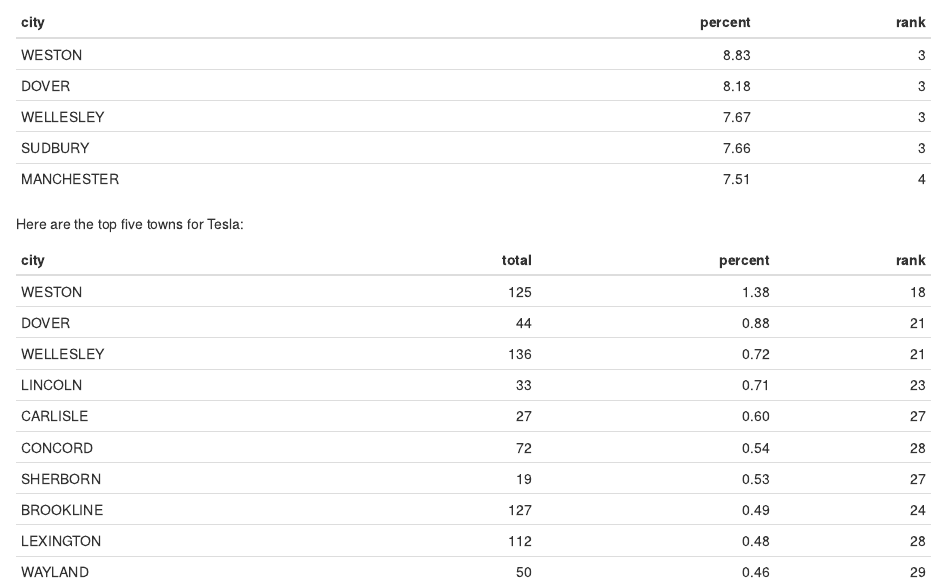
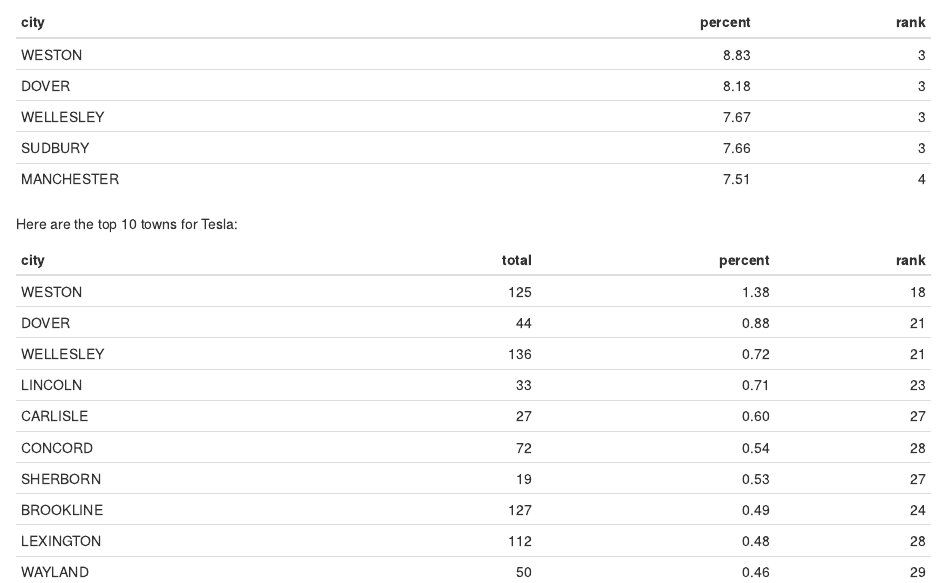
Before and after one commit to TWALLACK/cars, an R Markdown document (markdown/car_figures.Rmd): the page in a window 1100 px wide, from 5360 px down. The pictures show the output file markdown/car_figures.html that the author committed with the source, opened offline.

Commit message:
Fixed typo in Markdown files

```diff
--- a/markdown/car_figures.Rmd
+++ b/markdown/car_figures.Rmd
@@ -323,5 +323,5 @@
 Here are the top five towns for BMWs:
 `r kable(top_towns_bmw)`
 
-Here are the top five towns for Tesla:
+Here are the top 10 towns for Tesla:
 `r kable(top_towns_tesla)`
```
Also changed, not shown: markdown/car_figures.html.
